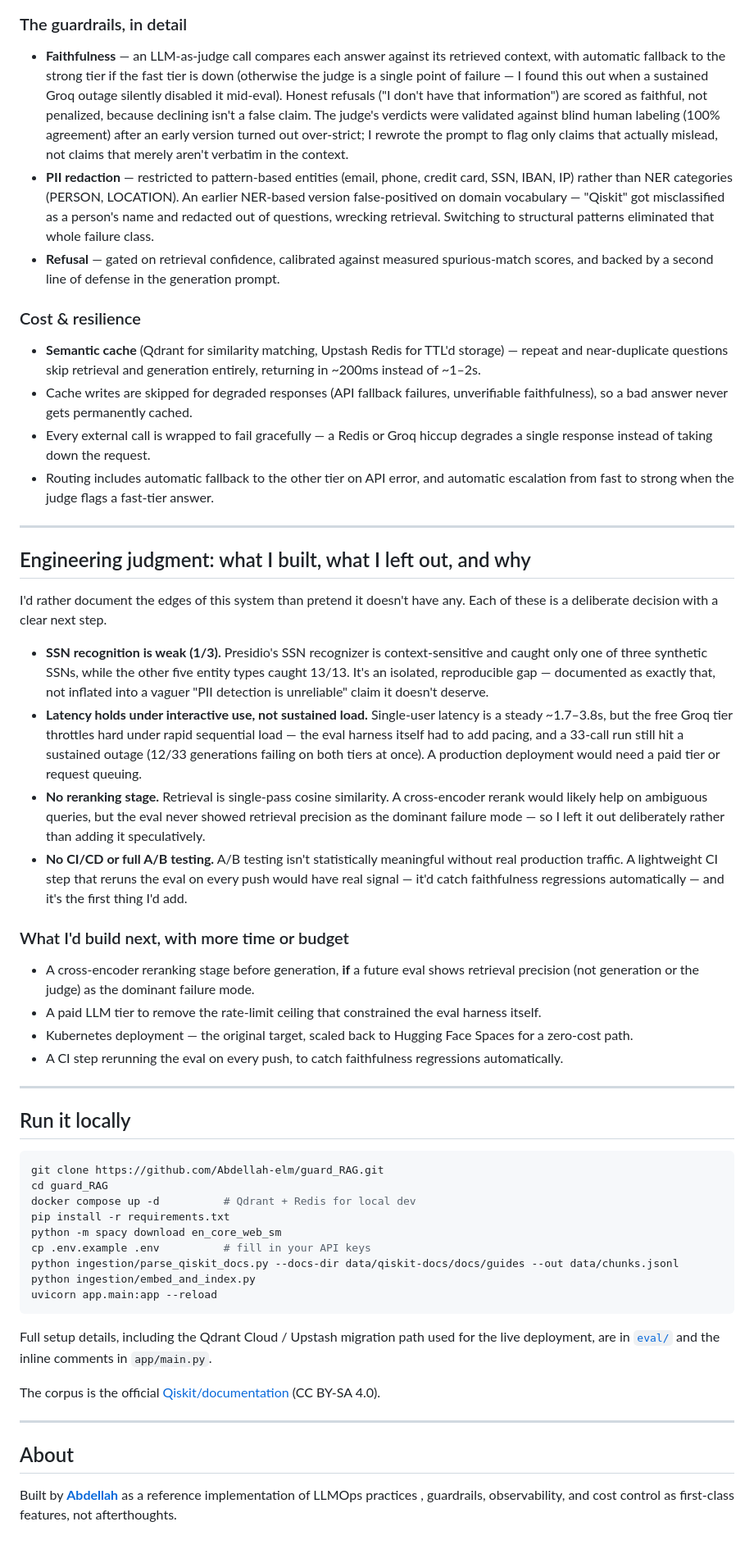
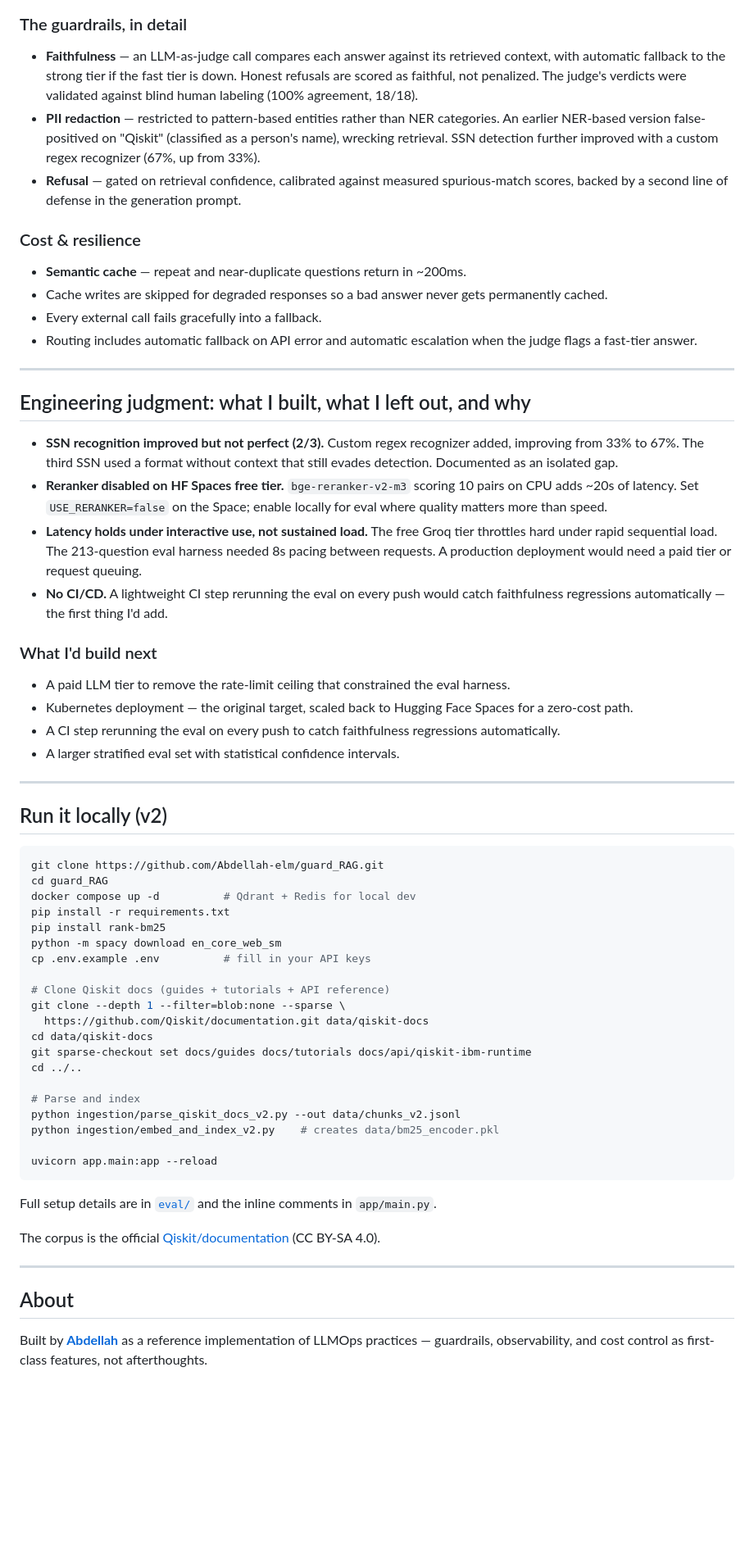
Before and after one commit to Abdellah-elm/guard_RAG, a Markdown page: README.md, the part around one of its changes. Shown at 82% size. GitHub-like rendering; blank space fills up the shorter version.

Commit message:
README v2: 213-question eval, Recall@5=84.6%, MRR=0.745, hybrid search pipeline

````diff
--- a/README.md
+++ b/README.md
@@ -95,52 +132,61 @@ A question comes in, gets screened for PII, embedded locally, checked against a
 
 ### The guardrails, in detail
 
-- **Faithfulness** — an LLM-as-judge call compares each answer against its retrieved context, with automatic fallback to the strong tier if the fast tier is down (otherwise the judge is a single point of failure — I found this out when a sustained Groq outage silently disabled it mid-eval). Honest refusals ("I don't have that information") are scored as faithful, not penalized, because declining isn't a false claim. The judge's verdicts were validated against blind human labeling (100% agreement) after an early version turned out over-strict; I rewrote the prompt to flag only claims that actually mislead, not claims that merely aren't verbatim in the context.
-- **PII redaction** — restricted to pattern-based entities (email, phone, credit card, SSN, IBAN, IP) rather than NER categories (PERSON, LOCATION). An earlier NER-based version false-positived on domain vocabulary — "Qiskit" got misclassified as a person's name and redacted out of questions, wrecking retrieval. Switching to structural patterns eliminated that whole failure class.
-- **Refusal** — gated on retrieval confidence, calibrated against measured spurious-match scores, and backed by a second line of defense in the generation prompt.
+- **Faithfulness** — an LLM-as-judge call compares each answer against its retrieved context, with automatic fallback to the strong tier if the fast tier is down. Honest refusals are scored as faithful, not penalized. The judge's verdicts were validated against blind human labeling (100% agreement, 18/18).
+- **PII redaction** — restricted to pattern-based entities rather than NER categories. An earlier NER-based version false-positived on "Qiskit" (classified as a person's name), wrecking retrieval. SSN detection further improved with a custom regex recognizer (67%, up from 33%).
+- **Refusal** — gated on retrieval confidence, calibrated against measured spurious-match scores, backed by a second line of defense in the generation prompt.
 
 ### Cost & resilience
 
-- **Semantic cache** (Qdrant for similarity matching, Upstash Redis for TTL'd storage) — repeat and near-duplicate questions skip retrieval and generation entirely, returning in ~200ms instead of ~1–2s.
-- Cache writes are skipped for degraded responses (API fallback failures, unverifiable faithfulness), so a bad answer never gets permanently cached.
-- Every external call is wrapped to fail gracefully — a Redis or Groq hiccup degrades a single response instead of taking down the request.
-- Routing includes automatic fallback to the other tier on API error, and automatic escalation from fast to strong when the judge flags a fast-tier answer.
+- **Semantic cache** — repeat and near-duplicate questions return in ~200ms.
+- Cache writes are skipped for degraded responses so a bad answer never gets permanently cached.
+- Every external call fails gracefully into a fallback.
+- Routing includes automatic fallback on API error and automatic escalation when the judge flags a fast-tier answer.
 
 ---
 
 ## Engineering judgment: what I built, what I left out, and why
 
-I'd rather document the edges of this system than pretend it doesn't have any. Each of these is a deliberate decision with a clear next step.
+- **SSN recognition improved but not perfect (2/3).** Custom regex recognizer added, improving from 33% to 67%. The third SSN used a format without context that still evades detection. Documented as an isolated gap.
+- **Reranker disabled on HF Spaces free tier.** `bge-reranker-v2-m3` scoring 10 pairs on CPU adds ~20s of latency. Set `USE_RERANKER=false` on the Space; enable locally for eval where quality matters more than speed.
+- **Latency holds under interactive use, not sustained load.** The free Groq tier throttles hard under rapid sequential load. The 213-question eval harness needed 8s pacing between requests. A production deployment would need a paid tier or request queuing.
+- **No CI/CD.** A lightweight CI step rerunning the eval on every push would catch faithfulness regressions automatically — the first thing I'd add.
 
-- **SSN recognition is weak (1/3).** Presidio's SSN recognizer is context-sensitive and caught only one of three synthetic SSNs, while the other five entity types caught 13/13. It's an isolated, reproducible gap — documented as exactly that, not inflated into a vaguer "PII detection is unreliable" claim it doesn't deserve.
-- **Latency holds under interactive use, not sustained load.** Single-user latency is a steady ~1.7–3.8s, but the free Groq tier throttles hard under rapid sequential load — the eval harness itself had to add pacing, and a 33-call run still hit a sustained outage (12/33 generations failing on both tiers at once). A production deployment would need a paid tier or request queuing.
-- **No reranking stage.** Retrieval is single-pass cosine similarity. A cross-encoder rerank would likely help on ambiguous queries, but the eval never showed retrieval precision as the dominant failure mode — so I left it out deliberately rather than adding it speculatively.
-- **No CI/CD or full A/B testing.** A/B testing isn't statistically meaningful without real production traffic. A lightweight CI step that reruns the eval on every push would have real signal — it'd catch faithfulness regressions automatically — and it's the first thing I'd add.
+### What I'd build next
 
-### What I'd build next, with more time or budget
-
-- A cross-encoder reranking stage before generation, **if** a future eval shows retrieval precision (not generation or the judge) as the dominant failure mode.
-- A paid LLM tier to remove the rate-limit ceiling that constrained the eval harness itself.
+- A paid LLM tier to remove the rate-limit ceiling that constrained the eval harness.
 - Kubernetes deployment — the original target, scaled back to Hugging Face Spaces for a zero-cost path.
-- A CI step rerunning the eval on every push, to catch faithfulness regressions automatically.
+- A CI step rerunning the eval on every push to catch faithfulness regressions automatically.
+- A larger stratified eval set with statistical confidence intervals.
 
 ---
 
-## Run it locally
+## Run it locally (v2)
 
 ```bash
 git clone https://github.com/Abdellah-elm/guard_RAG.git
 cd guard_RAG
 docker compose up -d          # Qdrant + Redis for local dev
 pip install -r requirements.txt
+pip install rank-bm25
 python -m spacy download en_core_web_sm
 cp .env.example .env          # fill in your API keys
-python ingestion/parse_qiskit_docs.py --docs-dir data/qiskit-docs/docs/guides --out data/chunks.jsonl
-python ingestion/embed_and_index.py
+
+# Clone Qiskit docs (guides + tutorials + API reference)
+git clone --depth 1 --filter=blob:none --sparse \
+  https://github.com/Qiskit/documentation.git data/qiskit-docs
+cd data/qiskit-docs
+git sparse-checkout set docs/guides docs/tutorials docs/api/qiskit-ibm-runtime
+cd ../..
+
+# Parse and index
+python ingestion/parse_qiskit_docs_v2.py --out data/chunks_v2.jsonl
+python ingestion/embed_and_index_v2.py    # creates data/bm25_encoder.pkl
+
 uvicorn app.main:app --reload
 ```
 
-Full setup details, including the Qdrant Cloud / Upstash migration path used for the live deployment, are in [`eval/`](./eval) and the inline comments in `app/main.py`.
+Full setup details are in [`eval/`](./eval) and the inline comments in `app/main.py`.
 
 The corpus is the official [Qiskit/documentation](https://github.com/Qiskit/documentation) (CC BY-SA 4.0).
 
@@ -148,4 +194,4 @@ The corpus is the official [Qiskit/documentation](https://github.com/Qiskit/docu
 
 ## About
 
-Built by **[Abdellah](https://github.com/Abdellah-elm)** as a reference implementation of LLMOps practices , guardrails, observability, and cost control as first-class features, not afterthoughts.
+Built by **[Abdellah](https://github.com/Abdellah-elm)** as a reference implementation of LLMOps practices — guardrails, observability, and cost control as first-class features, not afterthoughts.
````
Also changed, not shown: other parts of README.md (+68 -31 lines).
